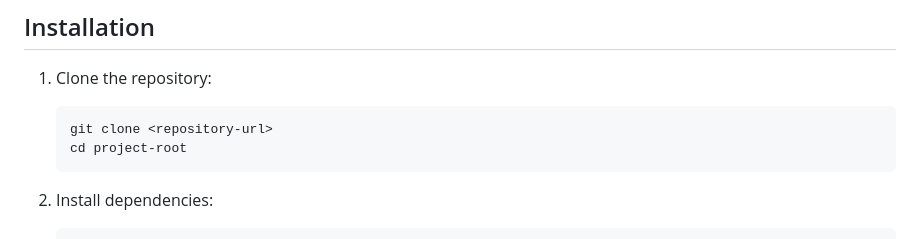
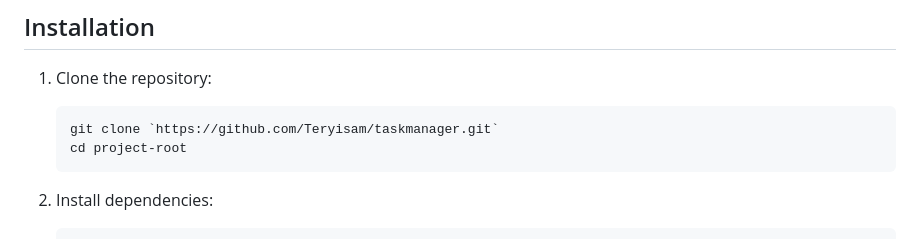
Before and after one commit to Teryisam/taskmanager, a Markdown page: README.md, the part around the change. GitHub-like rendering.

````diff
--- a/README.md
+++ b/README.md
@@ -14,7 +14,7 @@ A simple task management system with user authentication, CRUD operations for ta
 
 1. Clone the repository:
    ```bash
-   git clone <repository-url>
+   git clone `https://github.com/Teryisam/taskmanager.git`
    cd project-root
    ```
 
````
